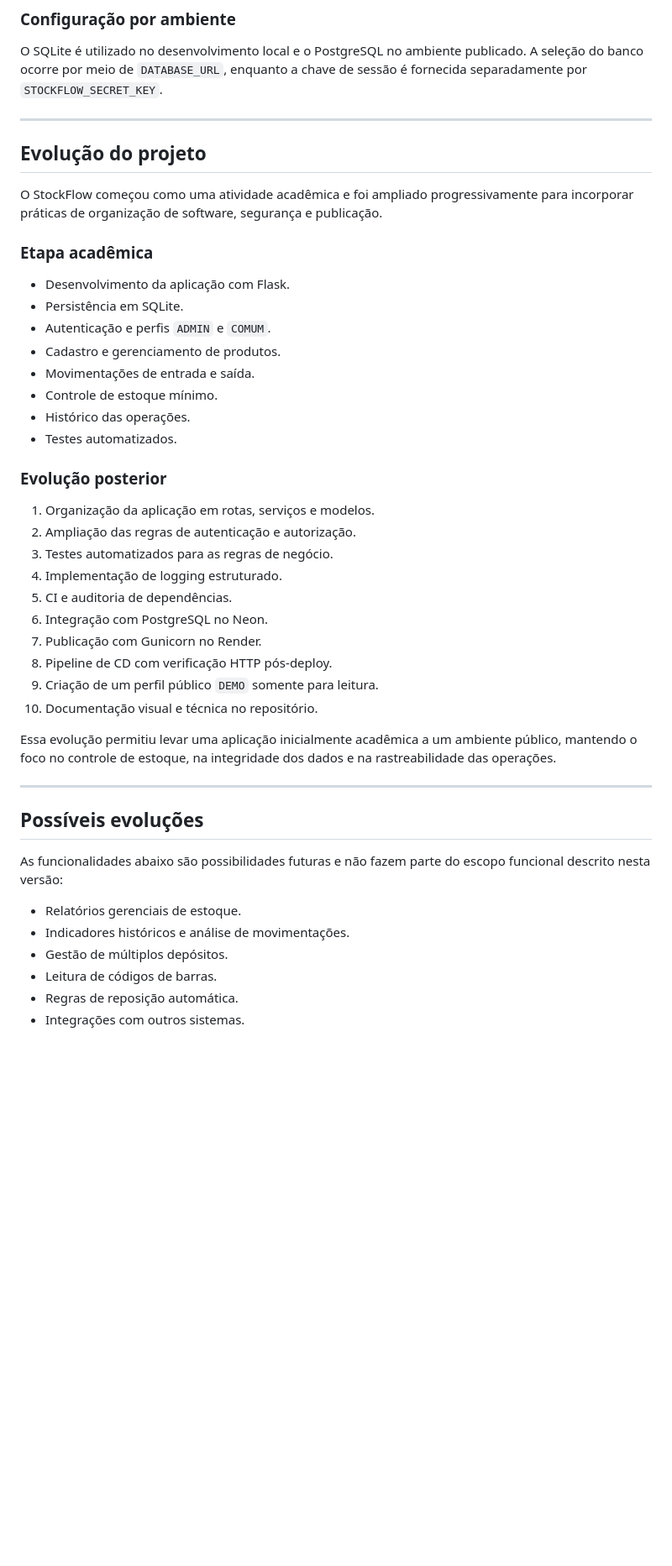
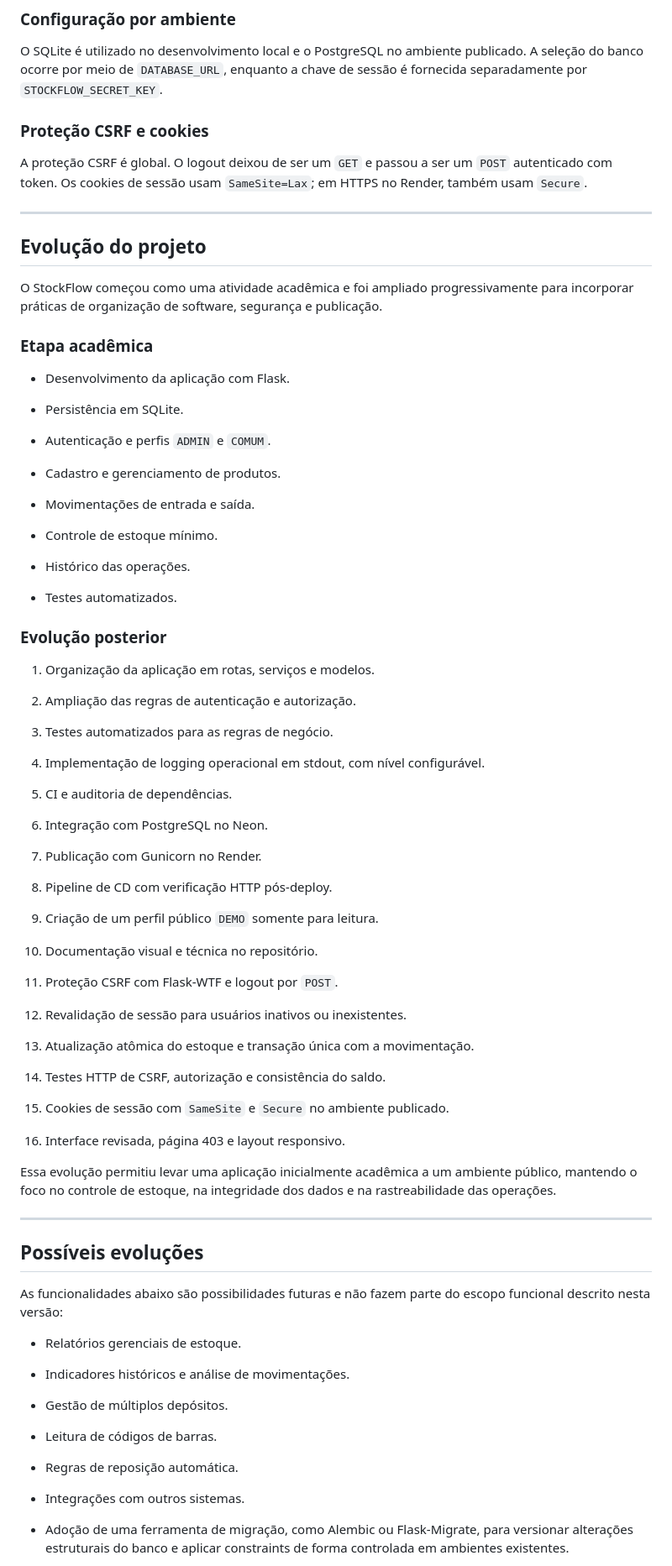
Before and after one commit to marinizedev/stockflow-inventory-system, a Markdown page: README.md, the part around one of its changes. Shown at 84% size. Drawn GitHub-style; blank space fills up the shorter version.

```diff
--- a/README.md
+++ b/README.md
@@ -594,6 +758,10 @@ O perfil `DEMO` permite apresentar o sistema sem conceder permissões de altera
 
 O SQLite é utilizado no desenvolvimento local e o PostgreSQL no ambiente publicado. A seleção do banco ocorre por meio de `DATABASE_URL`, enquanto a chave de sessão é fornecida separadamente por `STOCKFLOW_SECRET_KEY`.
 
+### Proteção CSRF e cookies
+
+A proteção CSRF é global. O logout deixou de ser um `GET` e passou a ser um `POST` autenticado com token. Os cookies de sessão usam `SameSite=Lax`; em HTTPS no Render, também usam `Secure`.
+
 ---
 
 ## Evolução do projeto
@@ -602,27 +770,55 @@ O StockFlow começou como uma atividade acadêmica e foi ampliado progressivamen
 
 ### Etapa acadêmica
 
-* Desenvolvimento da aplicação com Flask.
-* Persistência em SQLite.
-* Autenticação e perfis `ADMIN` e `COMUM`.
-* Cadastro e gerenciamento de produtos.
-* Movimentações de entrada e saída.
-* Controle de estoque mínimo.
-* Histórico das operações.
-* Testes automatizados.
+- Desenvolvimento da aplicação com Flask.
+
+- Persistência em SQLite.
+
+- Autenticação e perfis `ADMIN` e `COMUM`.
+
+- Cadastro e gerenciamento de produtos.
+
+- Movimentações de entrada e saída.
+
+- Controle de estoque mínimo.
+
+- Histórico das operações.
+
+- Testes automatizados.
 
 ### Evolução posterior
 
 1. Organização da aplicação em rotas, serviços e modelos.
-2. Ampliação das regras de autenticação e autorização.
-3. Testes automatizados para as regras de negócio.
-4. Implementação de logging estruturado.
-5. CI e auditoria de dependências.
-6. Integração com PostgreSQL no Neon.
-7. Publicação com Gunicorn no Render.
-8. Pipeline de CD com verificação HTTP pós-deploy.
-9. Criação de um perfil público `DEMO` somente para leitura.
-10. Documentação visual e técnica no repositório.
+
+1. Ampliação das regras de autenticação e autorização.
+
+1. Testes automatizados para as regras de negócio.
+
+1. Implementação de logging operacional em stdout, com nível configurável.
+
+1. CI e auditoria de dependências.
+
+1. Integração com PostgreSQL no Neon.
+
+1. Publicação com Gunicorn no Render.
+
+1. Pipeline de CD com verificação HTTP pós-deploy.
+
+1. Criação de um perfil público `DEMO` somente para leitura.
+
+1. Documentação visual e técnica no repositório.
+
+1. Proteção CSRF com Flask-WTF e logout por `POST`.
+
+1. Revalidação de sessão para usuários inativos ou inexistentes.
+
+1. Atualização atômica do estoque e transação única com a movimentação.
+
+1. Testes HTTP de CSRF, autorização e consistência do saldo.
+
+1. Cookies de sessão com `SameSite` e `Secure` no ambiente publicado.
+
+1. Interface revisada, página 403 e layout responsivo.
 
 Essa evolução permitiu levar uma aplicação inicialmente acadêmica a um ambiente público, mantendo o foco no controle de estoque, na integridade dos dados e na rastreabilidade das operações.
 
@@ -632,9 +828,17 @@ Essa evolução permitiu levar uma aplicação inicialmente acadêmica a um ambi
 
 As funcionalidades abaixo são possibilidades futuras e não fazem parte do escopo funcional descrito nesta versão:
 
-* Relatórios gerenciais de estoque.
-* Indicadores históricos e análise de movimentações.
-* Gestão de múltiplos depósitos.
-* Leitura de códigos de barras.
-* Regras de reposição automática.
-* Integrações com outros sistemas.
+- Relatórios gerenciais de estoque.
+
+- Indicadores históricos e análise de movimentações.
+
+- Gestão de múltiplos depósitos.
+
+- Leitura de códigos de barras.
+
+- Regras de reposição automática.
+
+- Integrações com outros sistemas.
+
+- Adoção de uma ferramenta de migração, como Alembic ou Flask-Migrate, para versionar alterações estruturais do banco e aplicar constraints de forma controlada em ambientes existentes.
+
```
Also changed, not shown: other parts of README.md (+367 -185 lines).
